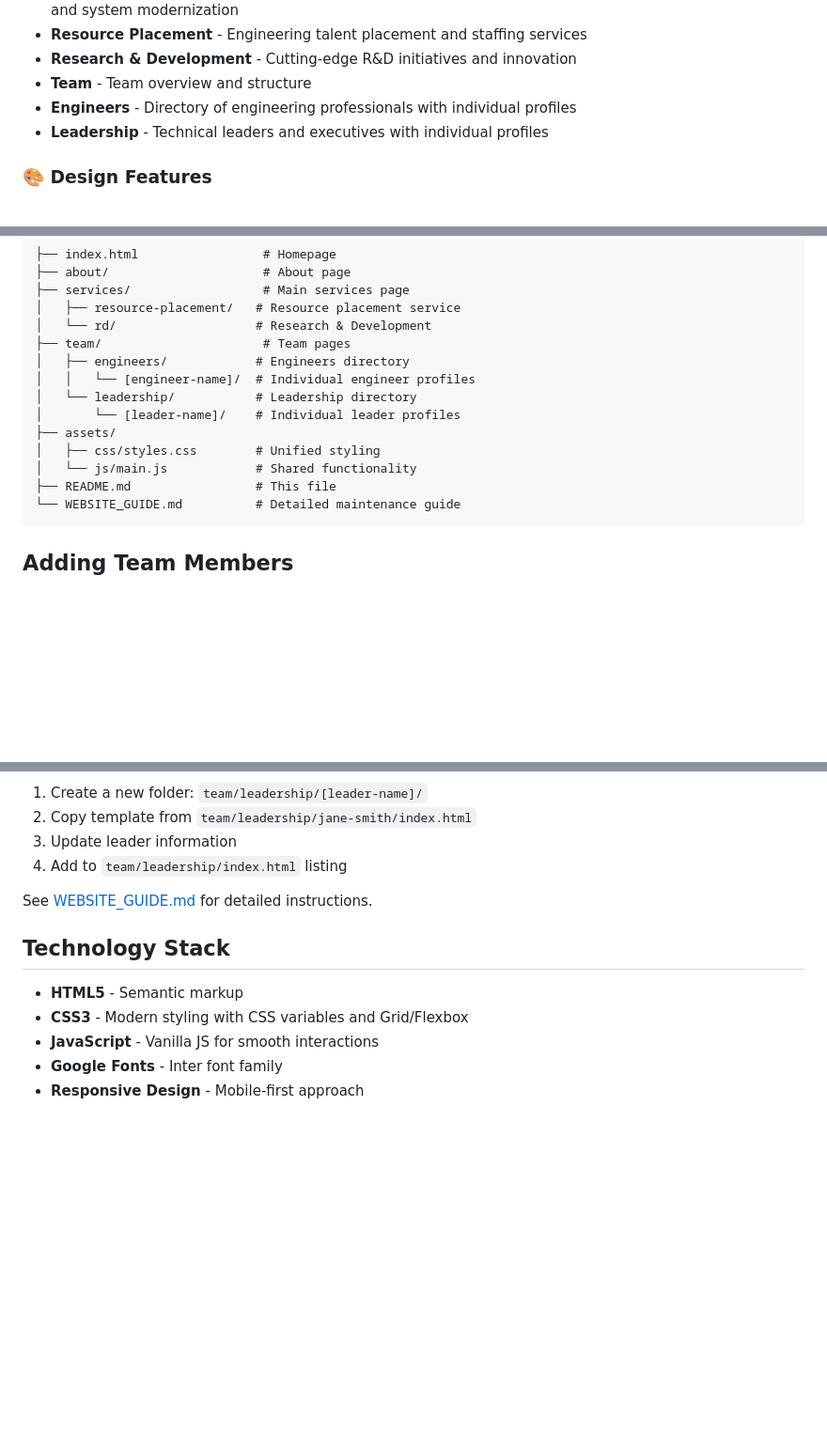
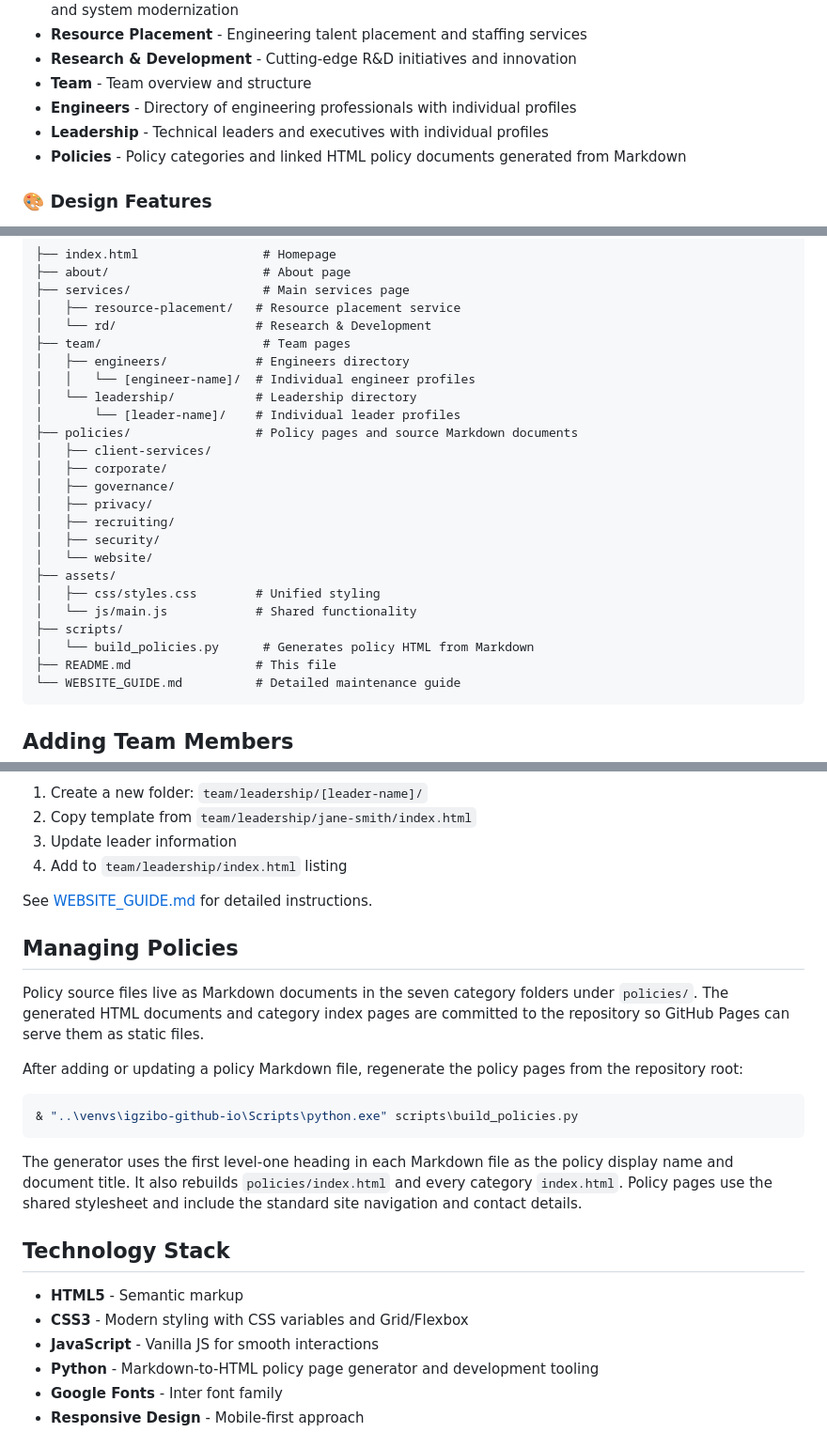
Before and after one commit to igzibo/igzibo.github.io, a Markdown page: README.md, 3 parts joined by grey strips. Shown at 94% size. GitHub-like rendering; blank space fills up the shorter version.

Commit message:
docs: document policy pages and generation workflow

````diff
--- a/README.md
+++ b/README.md
@@ -25,6 +25,7 @@ Welcome to the Igzibo Engineering Solutions website repository. This is a compre
 - **Team** - Team overview and structure
 - **Engineers** - Directory of engineering professionals with individual profiles
 - **Leadership** - Technical leaders and executives with individual profiles
+- **Policies** - Policy categories and linked HTML policy documents generated from Markdown
 
 ### 🎨 Design Features
 
@@ -69,9 +71,19 @@ Each page includes:
 │   │   └── [engineer-name]/  # Individual engineer profiles
 │   └── leadership/           # Leadership directory
 │       └── [leader-name]/    # Individual leader profiles
+├── policies/                 # Policy pages and source Markdown documents
+│   ├── client-services/
+│   ├── corporate/
+│   ├── governance/
+│   ├── privacy/
+│   ├── recruiting/
+│   ├── security/
+│   └── website/
 ├── assets/
 │   ├── css/styles.css        # Unified styling
 │   └── js/main.js            # Shared functionality
+├── scripts/
+│   └── build_policies.py      # Generates policy HTML from Markdown
 ├── README.md                 # This file
 └── WEBSITE_GUIDE.md          # Detailed maintenance guide
 ```
@@ -96,11 +108,24 @@ The website is designed for easy team member management:
 
 See [WEBSITE_GUIDE.md](WEBSITE_GUIDE.md) for detailed instructions.
 
+## Managing Policies
+
+Policy source files live as Markdown documents in the seven category folders under `policies/`. The generated HTML documents and category index pages are committed to the repository so GitHub Pages can serve them as static files.
+
+After adding or updating a policy Markdown file, regenerate the policy pages from the repository root:
+
+```powershell
+& "..\venvs\igzibo-github-io\Scripts\python.exe" scripts\build_policies.py
+```
+
+The generator uses the first level-one heading in each Markdown file as the policy display name and document title. It also rebuilds `policies/index.html` and every category `index.html`. Policy pages use the shared stylesheet and include the standard site navigation and contact details.
+
 ## Technology Stack
 
 - **HTML5** - Semantic markup
 - **CSS3** - Modern styling with CSS variables and Grid/Flexbox
 - **JavaScript** - Vanilla JS for smooth interactions
+- **Python** - Markdown-to-HTML policy page generator and development tooling
 - **Google Fonts** - Inter font family
 - **Responsive Design** - Mobile-first approach
 
````
Also changed, not shown: other parts of README.md (+1 -0 lines), WEBSITE_GUIDE.md (+42 -0 lines).
